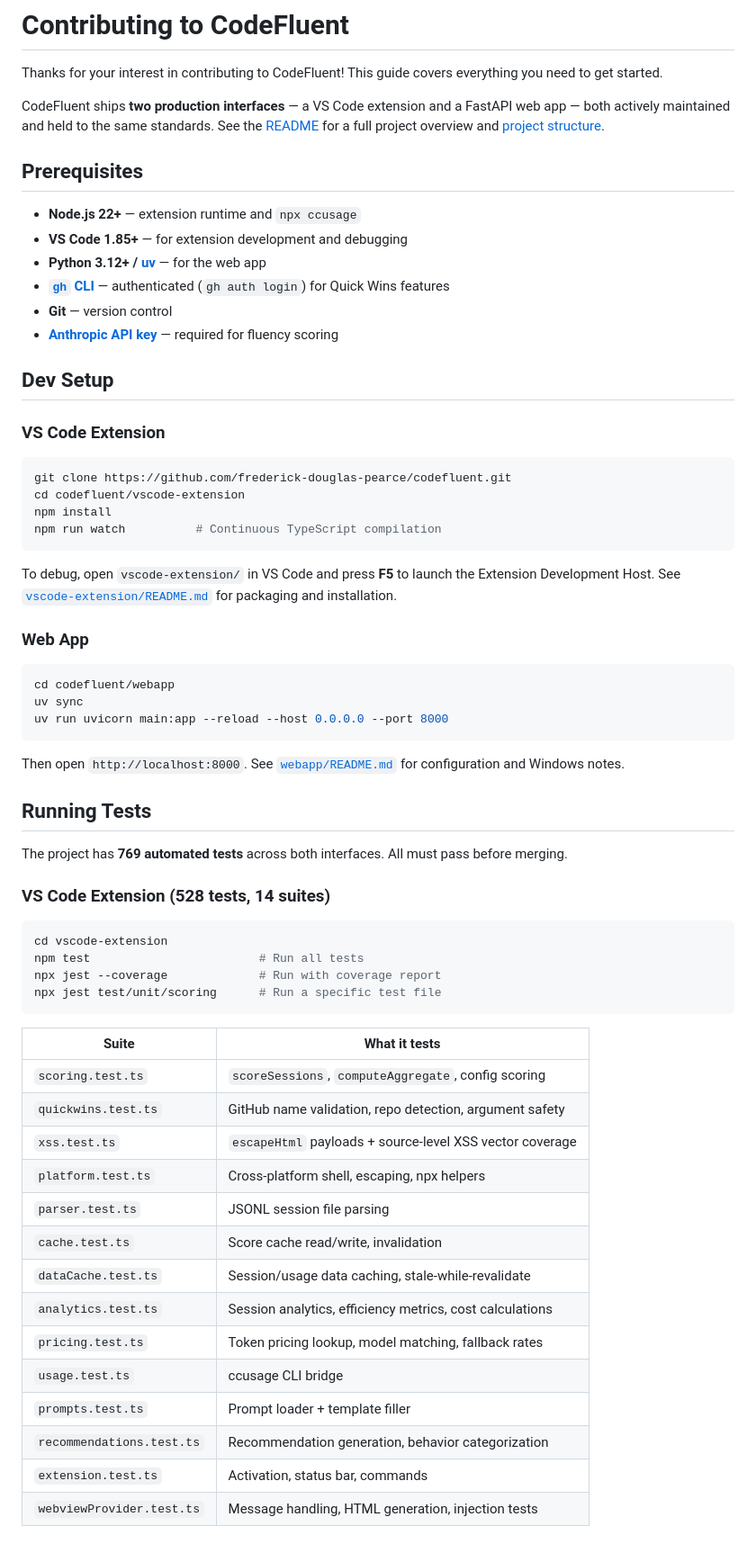
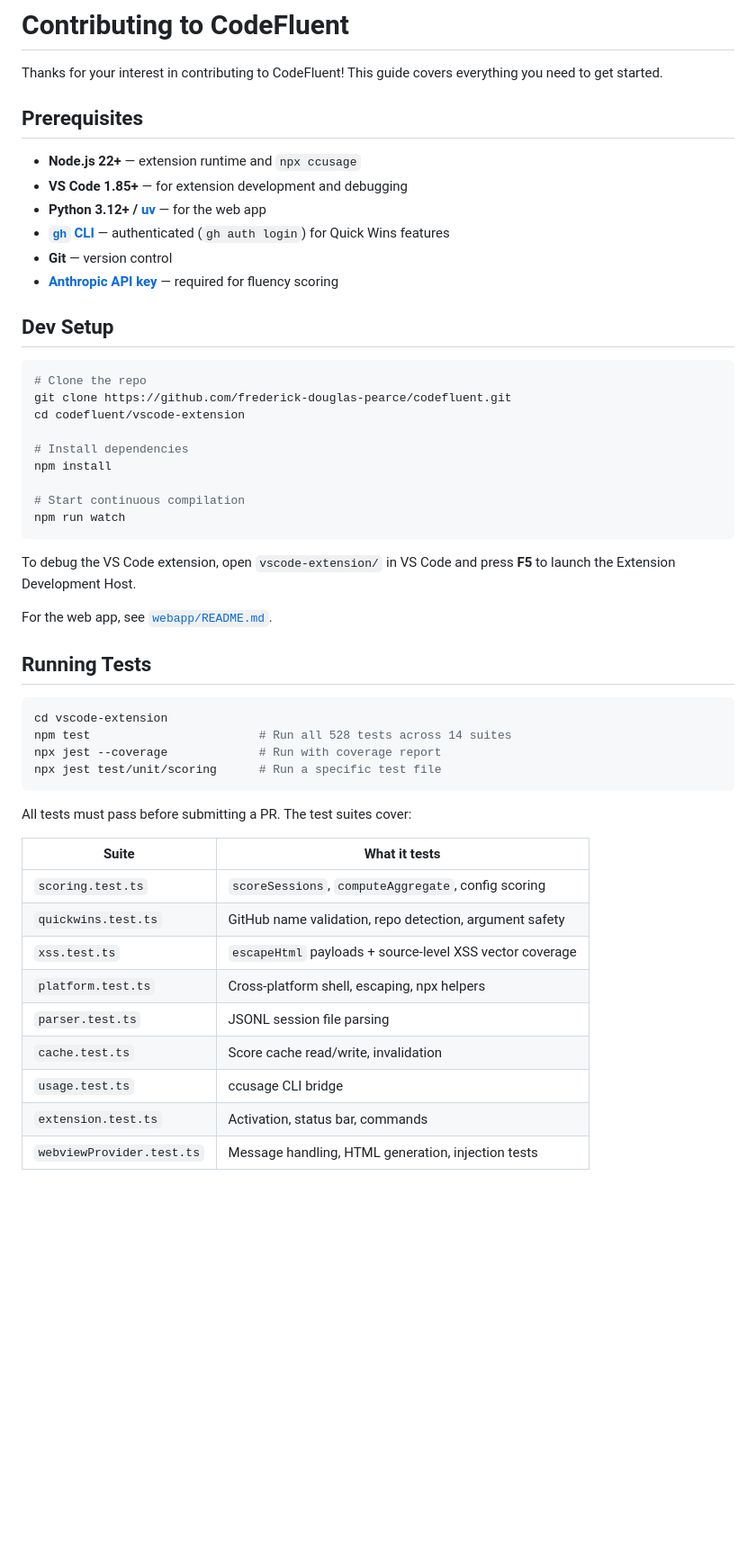
Before and after one commit to frederick-douglas-pearce/codefluent, a Markdown page: CONTRIBUTING.md, the part around one of its changes. Shown at 90% size. GitHub-like rendering; blank space fills up the shorter version.

````diff
--- a/CONTRIBUTING.md
+++ b/CONTRIBUTING.md
@@ -1,8 +1,6 @@
 # Contributing to CodeFluent
 
 Thanks for your interest in contributing to CodeFluent! This guide covers everything you need to get started.
-
-CodeFluent ships **two production interfaces** — a VS Code extension and a FastAPI web app — both actively maintained and held to the same standards. See the [README](README.md) for a full project overview and [project structure](README.md#project-structure).
 
 ## Prerequisites
 
@@ -15,39 +13,32 @@ CodeFluent ships **two production interfaces** — a VS Code extension and a Fas
 
 ## Dev Setup
 
-### VS Code Extension
-
 ```bash
+# Clone the repo
 git clone https://github.com/frederick-douglas-pearce/codefluent.git
 cd codefluent/vscode-extension
+
+# Install dependencies
 npm install
-npm run watch          # Continuous TypeScript compilation
+
+# Start continuous compilation
+npm run watch
 ```
 
-To debug, open `vscode-extension/` in VS Code and press **F5** to launch the Extension Development Host. See [`vscode-extension/README.md`](vscode-extension/README.md) for packaging and installation.
+To debug the VS Code extension, open `vscode-extension/` in VS Code and press **F5** to launch the Extension Development Host.
 
-### Web App
-
-```bash
-cd codefluent/webapp
-uv sync
-uv run uvicorn main:app --reload --host 0.0.0.0 --port 8000
-```
-
-Then open `http://localhost:8000`. See [`webapp/README.md`](webapp/README.md) for configuration and Windows notes.
+For the web app, see [`webapp/README.md`](webapp/README.md).
 
 ## Running Tests
 
-The project has **769 automated tests** across both interfaces. All must pass before merging.
-
-### VS Code Extension (528 tests, 14 suites)
-
 ```bash
 cd vscode-extension
-npm test                        # Run all tests
+npm test                        # Run all 528 tests across 14 suites
 npx jest --coverage             # Run with coverage report
 npx jest test/unit/scoring      # Run a specific test file
 ```
+
+All tests must pass before submitting a PR. The test suites cover:
 
 | Suite | What it tests |
 |-------|--------------|
@@ -57,11 +48,6 @@ npx jest test/unit/scoring      # Run a specific test file
 | `platform.test.ts` | Cross-platform shell, escaping, npx helpers |
 | `parser.test.ts` | JSONL session file parsing |
 | `cache.test.ts` | Score cache read/write, invalidation |
-| `dataCache.test.ts` | Session/usage data caching, stale-while-revalidate |
-| `analytics.test.ts` | Session analytics, efficiency metrics, cost calculations |
-| `pricing.test.ts` | Token pricing lookup, model matching, fallback rates |
 | `usage.test.ts` | ccusage CLI bridge |
-| `prompts.test.ts` | Prompt loader + template filler |
-| `recommendations.test.ts` | Recommendation generation, behavior categorization |
 | `extension.test.ts` | Activation, status bar, commands |
 | `webviewProvider.test.ts` | Message handling, HTML generation, injection tests |
````
Also changed, not shown: other parts of CONTRIBUTING.md (+8 -40 lines), README.md (+39 -19 lines).
